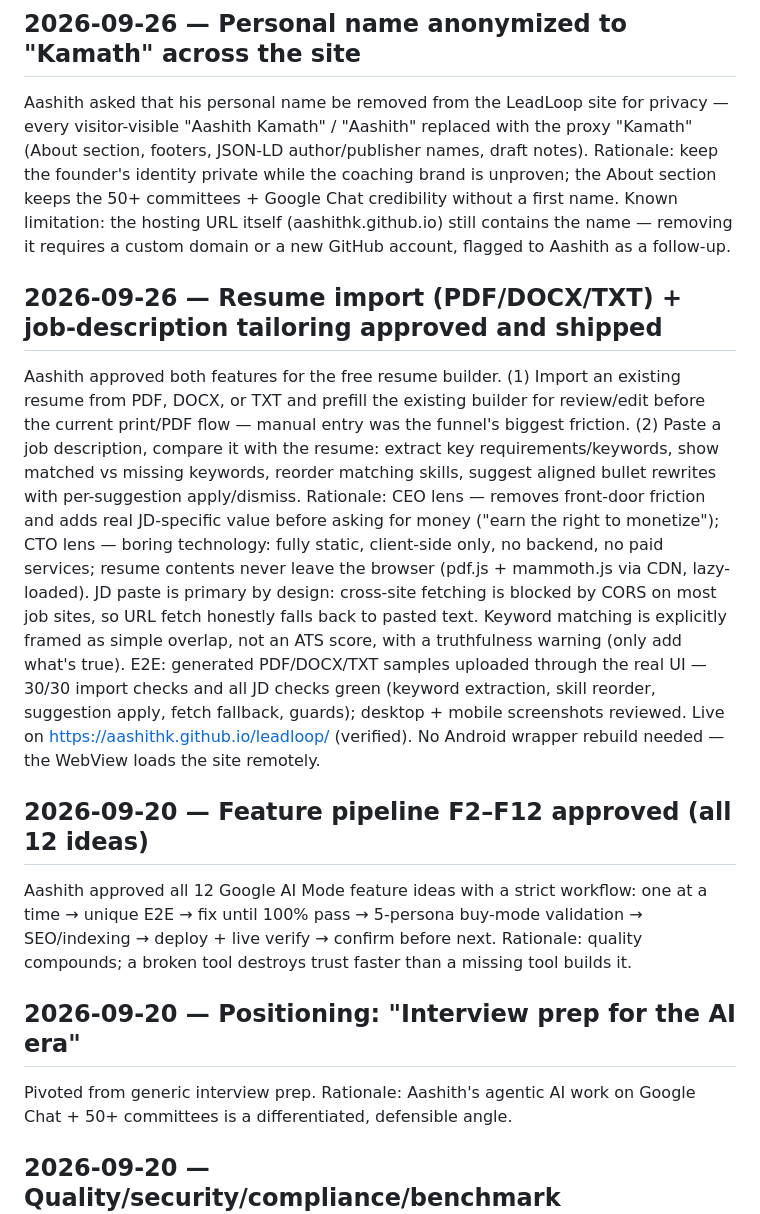
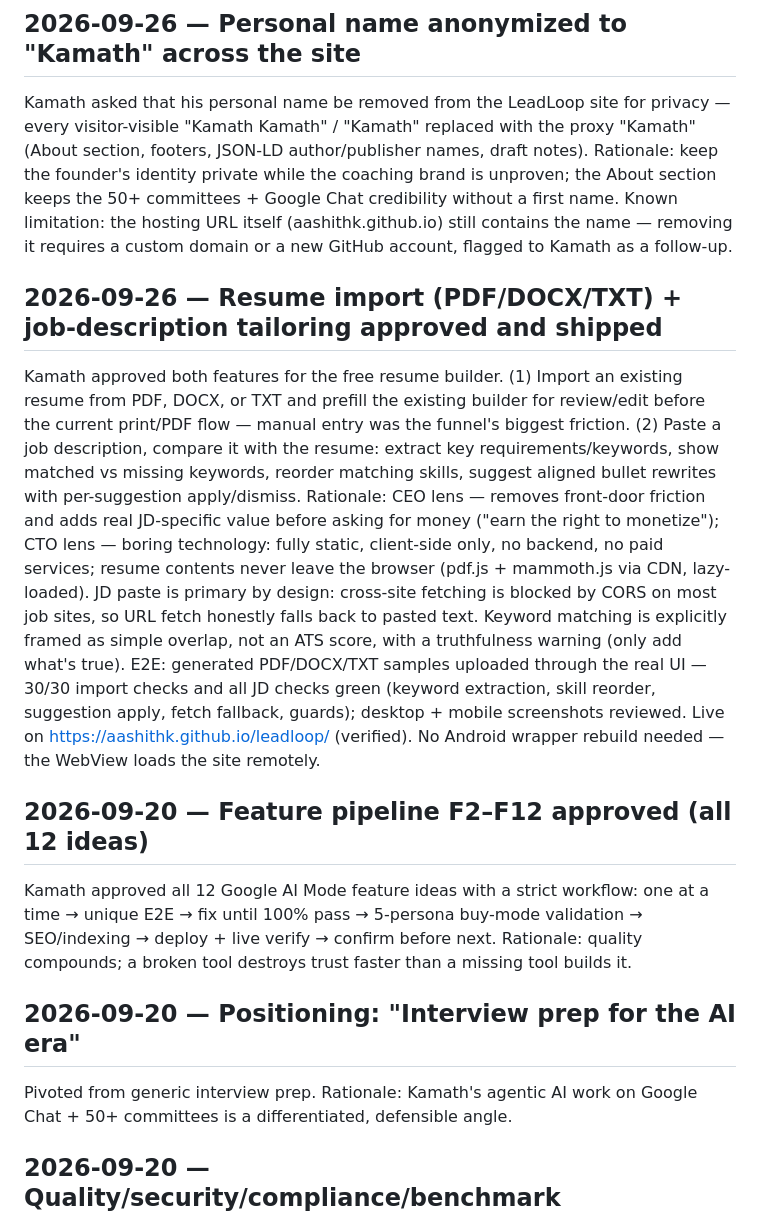
Before and after one commit to aashithk/leadloop, a Markdown page: docs/product/DECISIONS.md, the part around one of its changes. Rendered like a GitHub page.

```diff
--- a/docs/product/DECISIONS.md
+++ b/docs/product/DECISIONS.md
@@ -3,16 +3,16 @@
 > Newest first. Every entry: date, decision, rationale. Undecided items are logged as such — indecision is a decision to revisit.
 
 ## 2026-09-26 — Personal name anonymized to "Kamath" across the site
-Aashith asked that his personal name be removed from the LeadLoop site for privacy — every visitor-visible "Aashith Kamath" / "Aashith" replaced with the proxy "Kamath" (About section, footers, JSON-LD author/publisher names, draft notes). Rationale: keep the founder's identity private while the coaching brand is unproven; the About section keeps the 50+ committees + Google Chat credibility without a first name. Known limitation: the hosting URL itself (aashithk.github.io) still contains the name — removing it requires a custom domain or a new GitHub account, flagged to Aashith as a follow-up.
+Kamath asked that his personal name be removed from the LeadLoop site for privacy — every visitor-visible "Kamath Kamath" / "Kamath" replaced with the proxy "Kamath" (About section, footers, JSON-LD author/publisher names, draft notes). Rationale: keep the founder's identity private while the coaching brand is unproven; the About section keeps the 50+ committees + Google Chat credibility without a first name. Known limitation: the hosting URL itself (aashithk.github.io) still contains the name — removing it requires a custom domain or a new GitHub account, flagged to Kamath as a follow-up.
 
 ## 2026-09-26 — Resume import (PDF/DOCX/TXT) + job-description tailoring approved and shipped
-Aashith approved both features for the free resume builder. (1) Import an existing resume from PDF, DOCX, or TXT and prefill the existing builder for review/edit before the current print/PDF flow — manual entry was the funnel's biggest friction. (2) Paste a job description, compare it with the resume: extract key requirements/keywords, show matched vs missing keywords, reorder matching skills, suggest aligned bullet rewrites with per-suggestion apply/dismiss. Rationale: CEO lens — removes front-door friction and adds real JD-specific value before asking for money ("earn the right to monetize"); CTO lens — boring technology: fully static, client-side only, no backend, no paid services; resume contents never leave the browser (pdf.js + mammoth.js via CDN, lazy-loaded). JD paste is primary by design: cross-site fetching is blocked by CORS on most job sites, so URL fetch honestly falls back to pasted text. Keyword matching is explicitly framed as simple overlap, not an ATS score, with a truthfulness warning (only add what's true). E2E: generated PDF/DOCX/TXT samples uploaded through the real UI — 30/30 import checks and all JD checks green (keyword extraction, skill reorder, suggestion apply, fetch fallback, guards); desktop + mobile screenshots reviewed. Live on https://aashithk.github.io/leadloop/ (verified). No Android wrapper rebuild needed — the WebView loads the site remotely.
+Kamath approved both features for the free resume builder. (1) Import an existing resume from PDF, DOCX, or TXT and prefill the existing builder for review/edit before the current print/PDF flow — manual entry was the funnel's biggest friction. (2) Paste a job description, compare it with the resume: extract key requirements/keywords, show matched vs missing keywords, reorder matching skills, suggest aligned bullet rewrites with per-suggestion apply/dismiss. Rationale: CEO lens — removes front-door friction and adds real JD-specific value before asking for money ("earn the right to monetize"); CTO lens — boring technology: fully static, client-side only, no backend, no paid services; resume contents never leave the browser (pdf.js + mammoth.js via CDN, lazy-loaded). JD paste is primary by design: cross-site fetching is blocked by CORS on most job sites, so URL fetch honestly falls back to pasted text. Keyword matching is explicitly framed as simple overlap, not an ATS score, with a truthfulness warning (only add what's true). E2E: generated PDF/DOCX/TXT samples uploaded through the real UI — 30/30 import checks and all JD checks green (keyword extraction, skill reorder, suggestion apply, fetch fallback, guards); desktop + mobile screenshots reviewed. Live on https://aashithk.github.io/leadloop/ (verified). No Android wrapper rebuild needed — the WebView loads the site remotely.
 
 ## 2026-09-20 — Feature pipeline F2–F12 approved (all 12 ideas)
-Aashith approved all 12 Google AI Mode feature ideas with a strict workflow: one at a time → unique E2E → fix until 100% pass → 5-persona buy-mode validation → SEO/indexing → deploy + live verify → confirm before next. Rationale: quality compounds; a broken tool destroys trust faster than a missing tool builds it.
+Kamath approved all 12 Google AI Mode feature ideas with a strict workflow: one at a time → unique E2E → fix until 100% pass → 5-persona buy-mode validation → SEO/indexing → deploy + live verify → confirm before next. Rationale: quality compounds; a broken tool destroys trust faster than a missing tool builds it.
 
 ## 2026-09-20 — Positioning: "Interview prep for the AI era"
-Pivoted from generic interview prep. Rationale: Aashith's agentic AI work on Google Chat + 50+ committees is a differentiated, defensible angle.
+Pivoted from generic interview prep. Rationale: Kamath's agentic AI work on Google Chat + 50+ committees is a differentiated, defensible angle.
 
 ## 2026-09-20 — Quality/security/compliance/benchmark infrastructure
 Standing instruction: keep log + test strategy + security strategy + compliance & risk strategy in GitHub and run at each push; benchmark with user metrics. Shipped: CHANGELOG.md, docs/TEST_STRATEGY.md, docs/SECURITY_STRATEGY.md, docs/COMPLIANCE_RISK.md, docs/BENCHMARKS.md, CI workflow, scripts, benchmarks/history.jsonl, tests/e2e. Rationale: "as features scale, keep upgrading the quality."
```
Also changed, not shown: other parts of docs/product/DECISIONS.md (+8 -8 lines).
